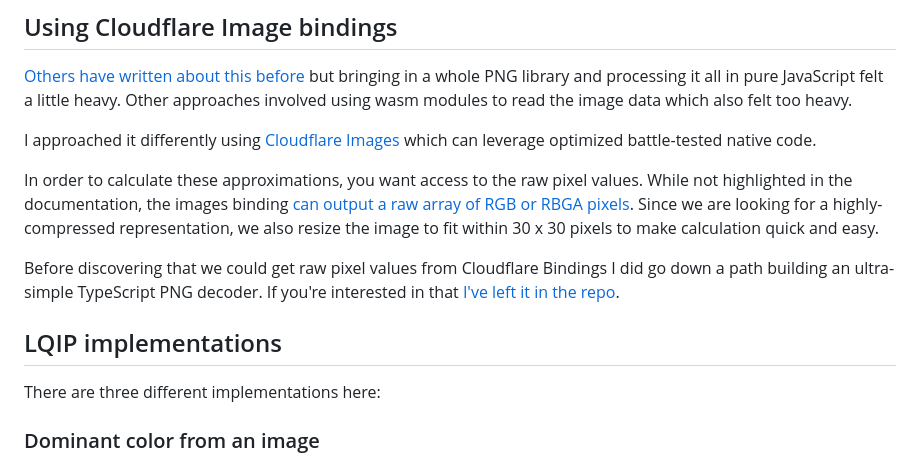
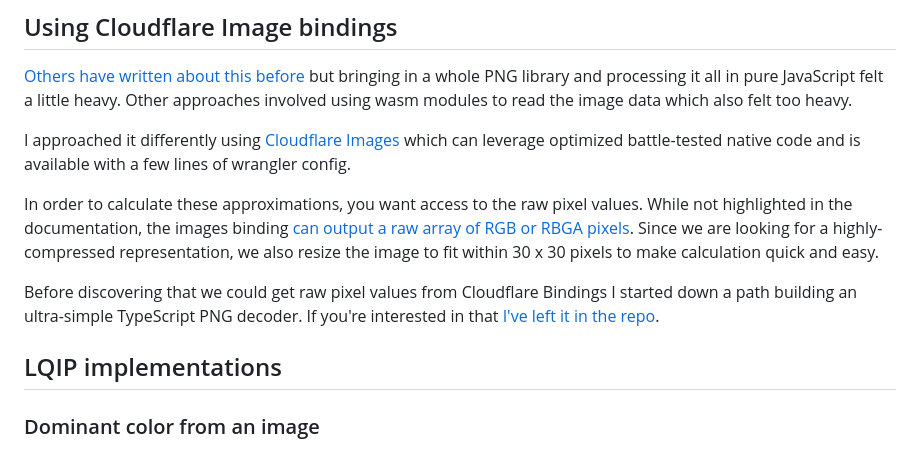
Before and after one commit to jmorrell/low-quality-image-placeholders-on-cloudflare-workers, a Markdown page: README.md, the part around the change. GitHub-like rendering.

```diff
--- a/README.md
+++ b/README.md
@@ -12,19 +12,17 @@ but bringing in a whole PNG library and processing it all in pure JavaScript fel
 heavy. Other approaches involved using wasm modules to read the image data which also felt too heavy.
 
 I approached it differently using [Cloudflare Images](https://developers.cloudflare.com/images/) which
-can leverage optimized battle-tested native code.
+can leverage optimized battle-tested native code and is available with a few lines of wrangler config.
 
 In order to calculate these approximations, you want access to the raw pixel values. While not
 highlighted in the documentation, the images binding [can output a raw array of RGB or RBGA pixels](https://workers-types.pages.dev/#ImageOutputOptions).
 Since we are looking for a highly-compressed representation, we also resize the image to fit within
 30 x 30 pixels to make calculation quick and easy.
 
-Before discovering that we could get raw pixel values from Cloudflare Bindings I did go down a
+Before discovering that we could get raw pixel values from Cloudflare Bindings I started down a
 path building an ultra-simple TypeScript PNG decoder. If you're interested in that [I've left it in the repo](src/parse-png.ts).
 
 ## LQIP implementations
-
-There are three different implementations here:
 
 ### Dominant color from an image
 
```
